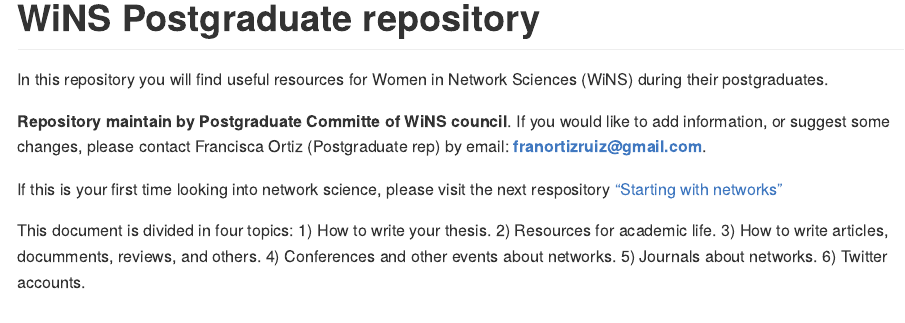
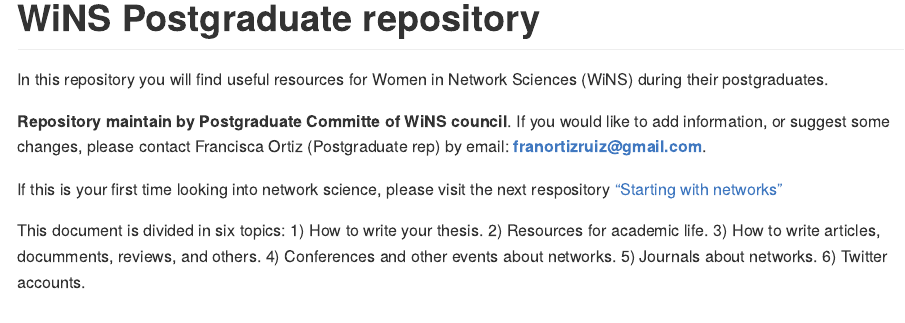
Before and after one commit to FranciscaOrtizRuiz/wins_postgraduate, an R Markdown document (README.Rmd): the page in a window 1100 px wide, from its top. The pictures show the output file README.md that the author committed with the source, drawn offline in the style of GitHub.

Commit message:
change detail

```diff
--- a/README.Rmd
+++ b/README.Rmd
@@ -12,7 +12,7 @@ In this repository you will find useful resources for Women in Network Sciences
 
 If this is your first time looking into network science, please visit the next respository ["Starting with networks"](https://github.com/FranciscaOrtizRuiz/wins_startingwithnetworks)
 
-This document is divided in four topics: 1) How to write your thesis. 2) Resources for academic life. 3) How to write articles, documments, reviews, and others. 4) Conferences and other events about networks. 5) Journals about networks. 6) Twitter accounts.
+This document is divided in six topics: 1) How to write your thesis. 2) Resources for academic life. 3) How to write articles, documments, reviews, and others. 4) Conferences and other events about networks. 5) Journals about networks. 6) Twitter accounts.
 
 ## 1. How to write your thesis. 💻
 
```
Also changed, not shown: README.md.
